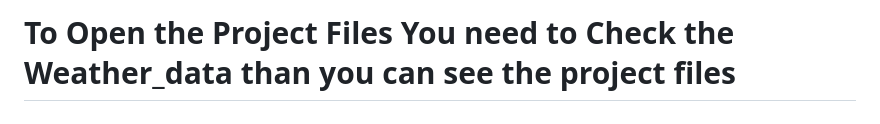
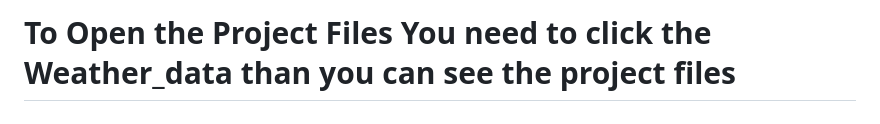
Before and after one commit to atchukolanarendra/wheather_data, a Markdown page: README.md, the part around the change. Rendered like a GitHub page.

```diff
--- a/README.md
+++ b/README.md
@@ -1,4 +1,4 @@
-# To Open the Project Files You need to Check the Weather_data than you can see the project files
+# To Open the Project Files You need to click the Weather_data than you can see the project files
 # Real-Time Data Processing System for Weather Monitoring
 ### Objective
 
```
